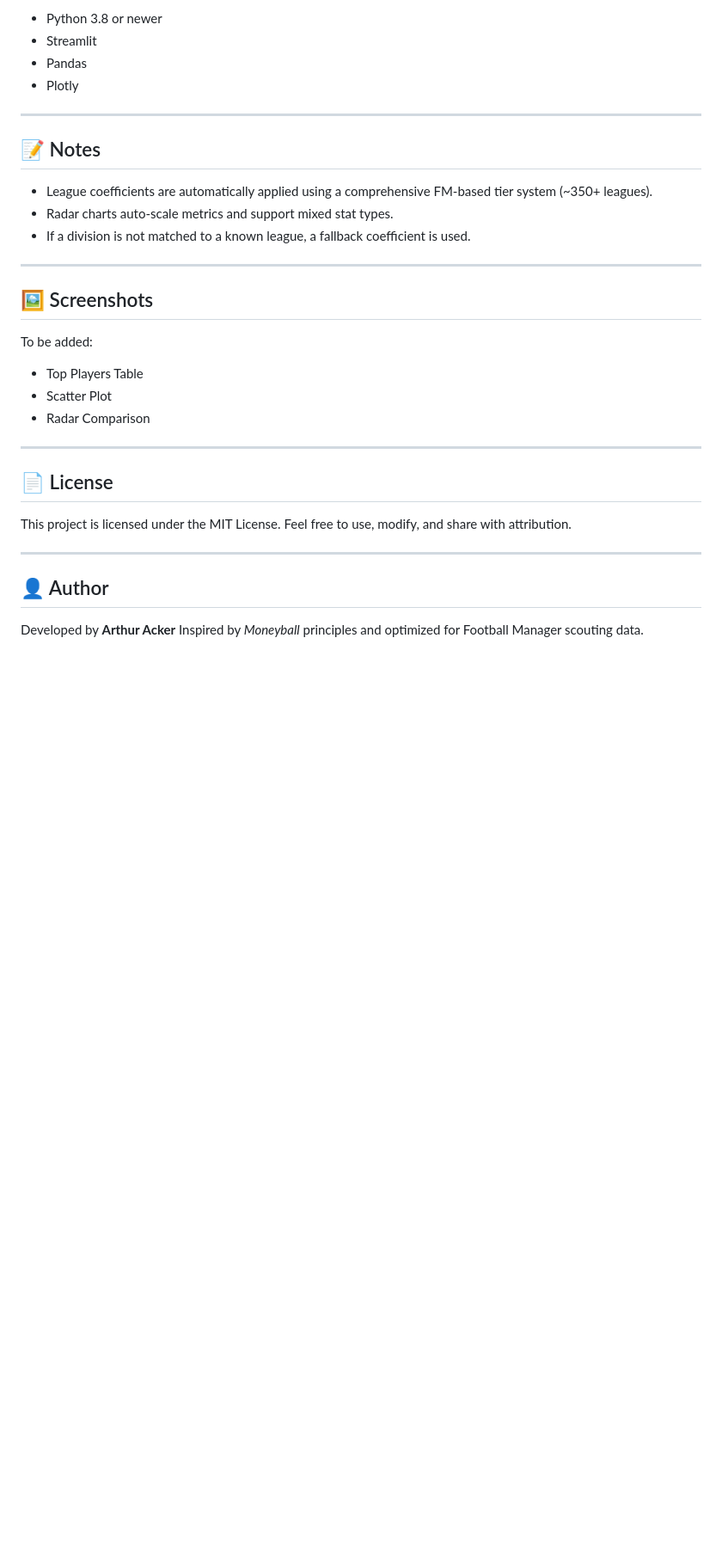
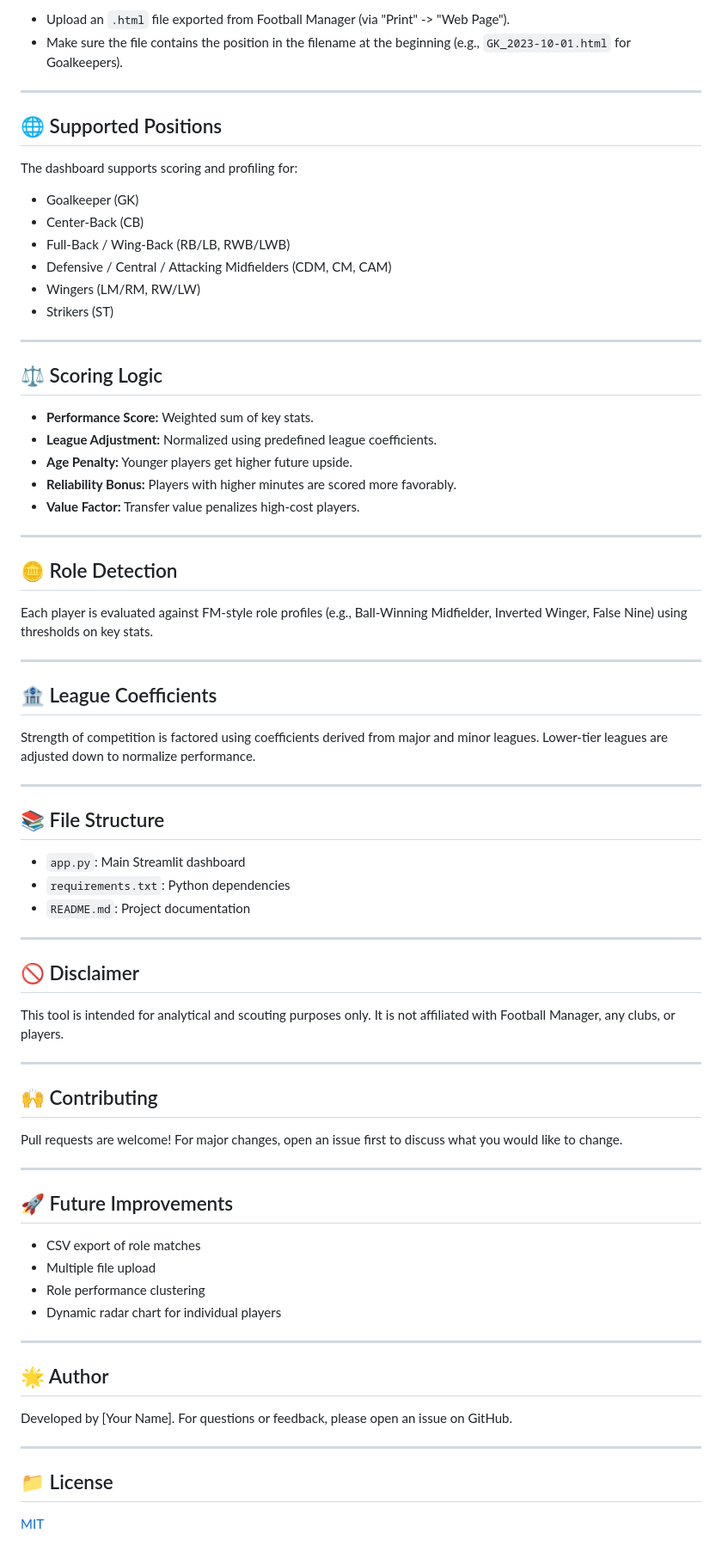
Before and after one commit to tutur787/Moneyball-FM, a Markdown page: README.md, the part around one of its changes. Shown at 86% size. GitHub-like rendering; blank space fills up the shorter version.

```diff
--- a/README.md
+++ b/README.md
@@ -83,37 +44,79 @@ streamlit run moneyball_dashboard.py
 
-* Python 3.8 or newer
-* Streamlit
-* Pandas
-* Plotly
+* Upload an `.html` file exported from Football Manager (via "Print" -> "Web Page").
+* Make sure the file contains the position in the filename at the beginning (e.g., `GK_2023-10-01.html` for Goalkeepers).
 
 ---
 
-## 📝 Notes
+## 🌐 Supported Positions
 
-* League coefficients are automatically applied using a comprehensive FM-based tier system (\~350+ leagues).
-* Radar charts auto-scale metrics and support mixed stat types.
-* If a division is not matched to a known league, a fallback coefficient is used.
+The dashboard supports scoring and profiling for:
+
+* Goalkeeper (GK)
+* Center-Back (CB)
+* Full-Back / Wing-Back (RB/LB, RWB/LWB)
+* Defensive / Central / Attacking Midfielders (CDM, CM, CAM)
+* Wingers (LM/RM, RW/LW)
+* Strikers (ST)
 
 ---
 
-## 🖼️ Screenshots
+## ⚖️ Scoring Logic
 
-To be added:
-
-* Top Players Table
-* Scatter Plot
-* Radar Comparison
+* **Performance Score:** Weighted sum of key stats.
+* **League Adjustment:** Normalized using predefined league coefficients.
+* **Age Penalty:** Younger players get higher future upside.
+* **Reliability Bonus:** Players with higher minutes are scored more favorably.
+* **Value Factor:** Transfer value penalizes high-cost players.
 
 ---
 
-## 📄 License
+## 🪙 Role Detection
 
-This project is licensed under the MIT License.
-Feel free to use, modify, and share with attribution.
+Each player is evaluated against FM-style role profiles (e.g., Ball-Winning Midfielder, Inverted Winger, False Nine) using thresholds on key stats.
 
 ---
 
-## 👤 Author
+## 🏦 League Coefficients
 
-Developed by **Arthur Acker**
-Inspired by *Moneyball* principles and optimized for Football Manager scouting data.
+Strength of competition is factored using coefficients derived from major and minor leagues. Lower-tier leagues are adjusted down to normalize performance.
+
+---
+
+## 📚 File Structure
+
+* `app.py`: Main Streamlit dashboard
+* `requirements.txt`: Python dependencies
+* `README.md`: Project documentation
+
+---
+
+## 🚫 Disclaimer
+
+This tool is intended for analytical and scouting purposes only. It is not affiliated with Football Manager, any clubs, or players.
+
+---
+
+## 🙌 Contributing
+
+Pull requests are welcome! For major changes, open an issue first to discuss what you would like to change.
+
+---
+
+## 🚀 Future Improvements
+
+* CSV export of role matches
+* Multiple file upload
+* Role performance clustering
+* Dynamic radar chart for individual players
+
+---
+
+## 🌟 Author
+
+Developed by \[Your Name]. For questions or feedback, please open an issue on GitHub.
+
+---
+
+## 📁 License
+
+[MIT](LICENSE)
```
Also changed, not shown: other parts of README.md (+22 -61 lines).
